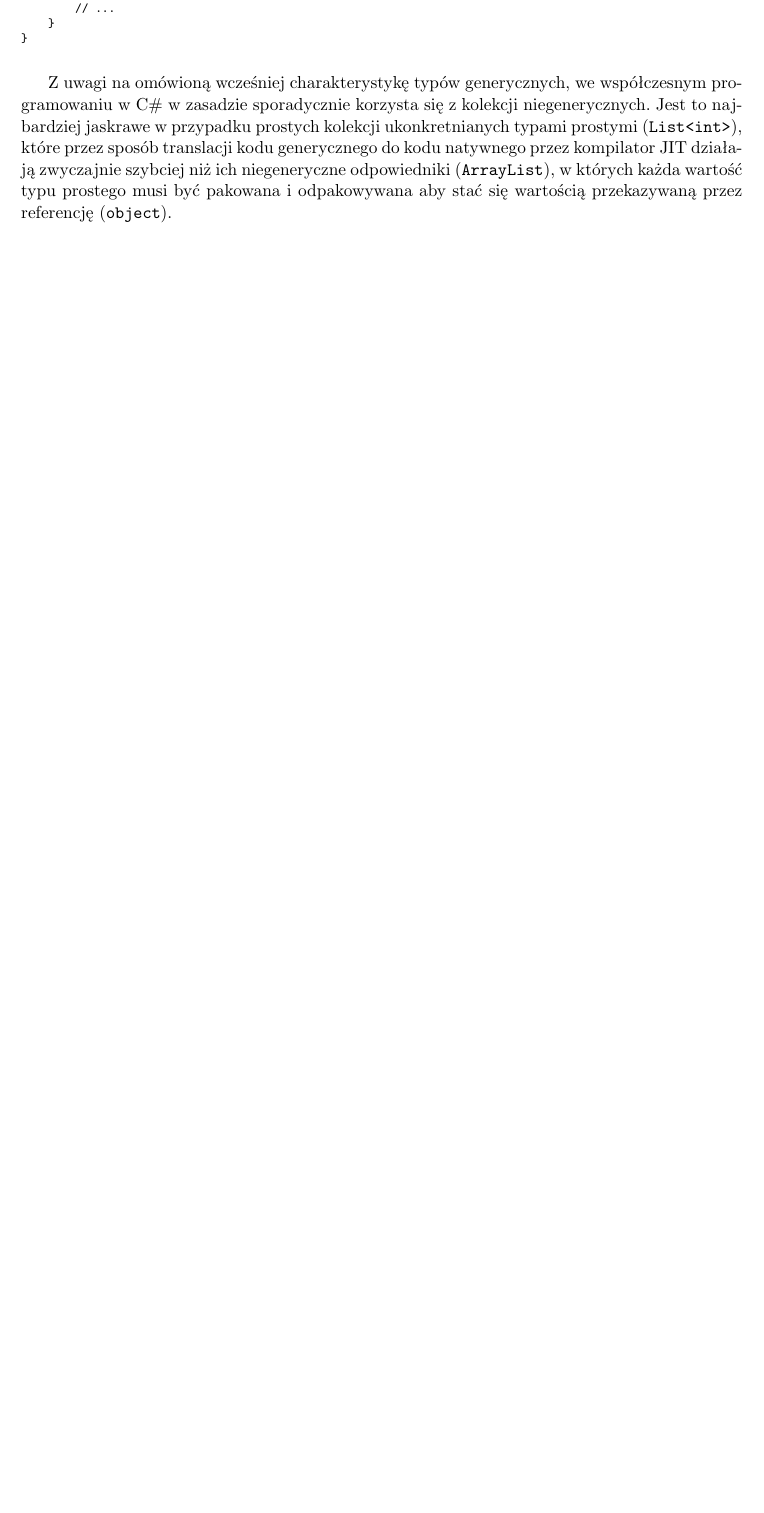
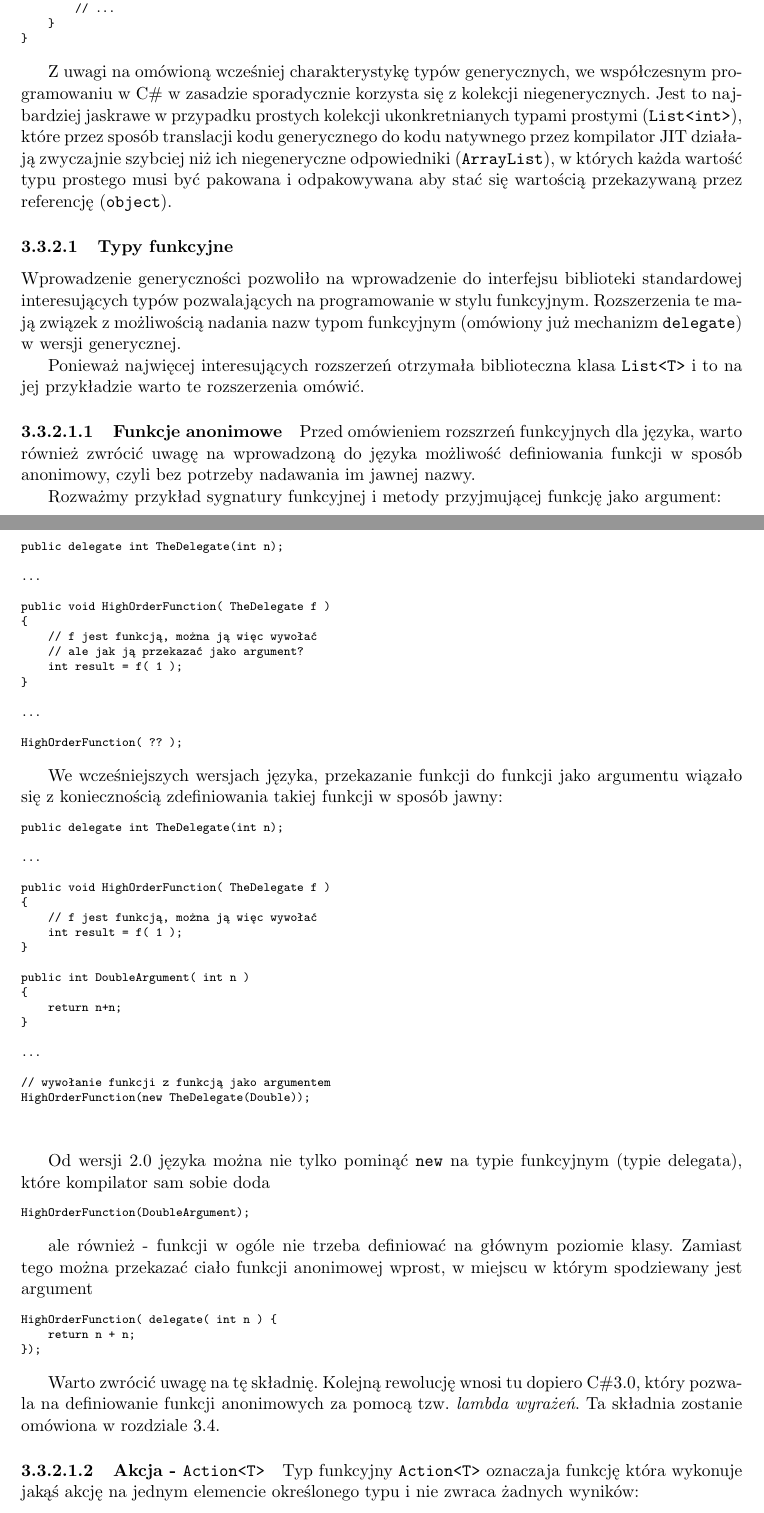
Before and after one commit to wzychla/ppw-podrecznik-pl, a LaTeX book (Wyklad.tex, which reads net/csharp/csharpA.tex, ppwstyl.sty): part of page 164 of 284 before the commit and two parts of pages 166 and 167 of 288 after it, the two joined at a grey line, cut so that both start at the same text, the shorter picture padded with empty space. Compiled offline with pdfLaTeX.

Commit message:
Kontynuacja pracy nad opisem C#2. Przygotowanie do opisu C#3.

```diff
--- a/net/csharp/csharpA.tex
+++ b/net/csharp/csharpA.tex
@@ -130,3 +130,91 @@ najbardziej jaskrawe w przypadku prostych kolekcji ukonkretnianych typami prosty
 sposób translacji kodu generycznego do kodu natywnego przez kompilator JIT działają zwyczajnie szybciej niż
 ich niegeneryczne odpowiedniki ({\tt ArrayList}), w których każda wartość typu prostego musi być pakowana i odpakowywana
 aby stać się wartością przekazywaną przez referencję ({\tt object}).
+
+\subsubsection{Typy funkcyjne}
+\label{typy_funkcyjne_2_0}
+
+Wprowadzenie generyczności pozwoliło na wprowadzenie do interfejsu biblioteki standardowej interesujących typów pozwalających na programowanie w stylu funkcyjnym.
+Rozszerzenia te mają związek z możliwością nadania nazw typom funkcyjnym (omówiony już mechanizm {\tt delegate}) w wersji generycznej.
+
+Ponieważ najwięcej interesujących rozszerzeń otrzymała biblioteczna klasa {\tt List<T>} i to na jej przykładzie warto te rozszerzenia omówić.
+
+\paragraph{Funkcje anonimowe}
+
+Przed omówieniem rozszrzeń funkcyjnych dla języka, warto również zwrócić uwagę na wprowadzoną do języka możliwość definiowania funkcji w sposób anonimowy, czyli
+bez potrzeby nadawania im jawnej nazwy.
+
+Rozważmy przykład sygnatury funkcyjnej i metody przyjmującej funkcję jako argument:
+
+\begin{scriptsize}
+\begin{verbatim}
+public delegate int TheDelegate(int n);
+
+...
+
+public void HighOrderFunction( TheDelegate f )
+{
+    // f jest funkcją, można ją więc wywołać
+    // ale jak ją przekazać jako argument?
+    int result = f( 1 );
+}
+
+...
+
+HighOrderFunction( ?? );
+\end{verbatim}
+\end{scriptsize}
+
+We wcześniejszych wersjach języka, przekazanie funkcji do funkcji jako argumentu wiązało się z koniecznością zdefiniowania takiej funkcji w sposób jawny:
+
+\begin{scriptsize}
+\begin{verbatim}
+public delegate int TheDelegate(int n);
+
+...
+
+public void HighOrderFunction( TheDelegate f )
+{
+    // f jest funkcją, można ją więc wywołać
+    int result = f( 1 );
+}
+
+public int DoubleArgument( int n )
+{
+    return n+n;
+}
+
+...
+
+// wywołanie funkcji z funkcją jako argumentem
+HighOrderFunction(new TheDelegate(Double));
+
+
+\end{verbatim}
+\end{scriptsize}
+
+Od wersji 2.0 języka można nie tylko pominąć {\tt new} na typie funkcyjnym (typie delegata), które kompilator sam sobie doda
+
+\begin{scriptsize}
+\begin{verbatim}
+HighOrderFunction(DoubleArgument);
+\end{verbatim}
+\end{scriptsize}
+
+ale również - funkcji w ogóle nie trzeba definiować na głównym poziomie klasy. Zamiast tego można przekazać ciało funkcji anonimowej
+wprost, w miejscu w którym spodziewany jest argument
+
+\begin{scriptsize}
+\begin{verbatim}
+HighOrderFunction( delegate( int n ) {
+    return n + n;
+});
+\end{verbatim}
+\end{scriptsize}
+
+Warto zwrócić uwagę na tę składnię. Kolejną rewolucję wnosi tu dopiero C\#3.0, który pozwala na definiowanie funkcji anonimowych za pomocą
+tzw. {\em lambda wyrażeń}. Ta składnia zostanie omówiona w rozdziale~\ref{cs3}.
+
+\paragraph{Akcja - {\tt Action<T>}}
+
+Typ funkcyjny {\tt Action<T>} oznaczaja funkcję która wykonuje jakąś akcję na jednym elemencie określonego typu i nie zwraca żadnych wyników:
--- a/ppwstyl.sty
+++ b/ppwstyl.sty
@@ -16,6 +16,5 @@
 %%%%% spacja po kropce nie jest większa
 \frenchspacing
 %%%%% numerowanie sekcji tekstu
-\renewcommand{\thechapter}{\Alph{chapter}}
-\renewcommand{\thesection}{\arabic{section}}
-\renewcommand{\thesubsection}{\thesection.\arabic{subsection}}
+\setcounter{secnumdepth}{5}
+\setcounter{tocdepth}{3}
```
Also changed, not shown: intro/planw.tex (+4 -2 lines), net/csharp/csharp.tex (+1 -0 lines), net/csharp/csharpC.tex (+2 -4 lines), net/csharp/csharpD.tex (added, +5 -0 lines), Wyklad.pdf, net/csharp/csharpA.tex (58 more changed lines).
